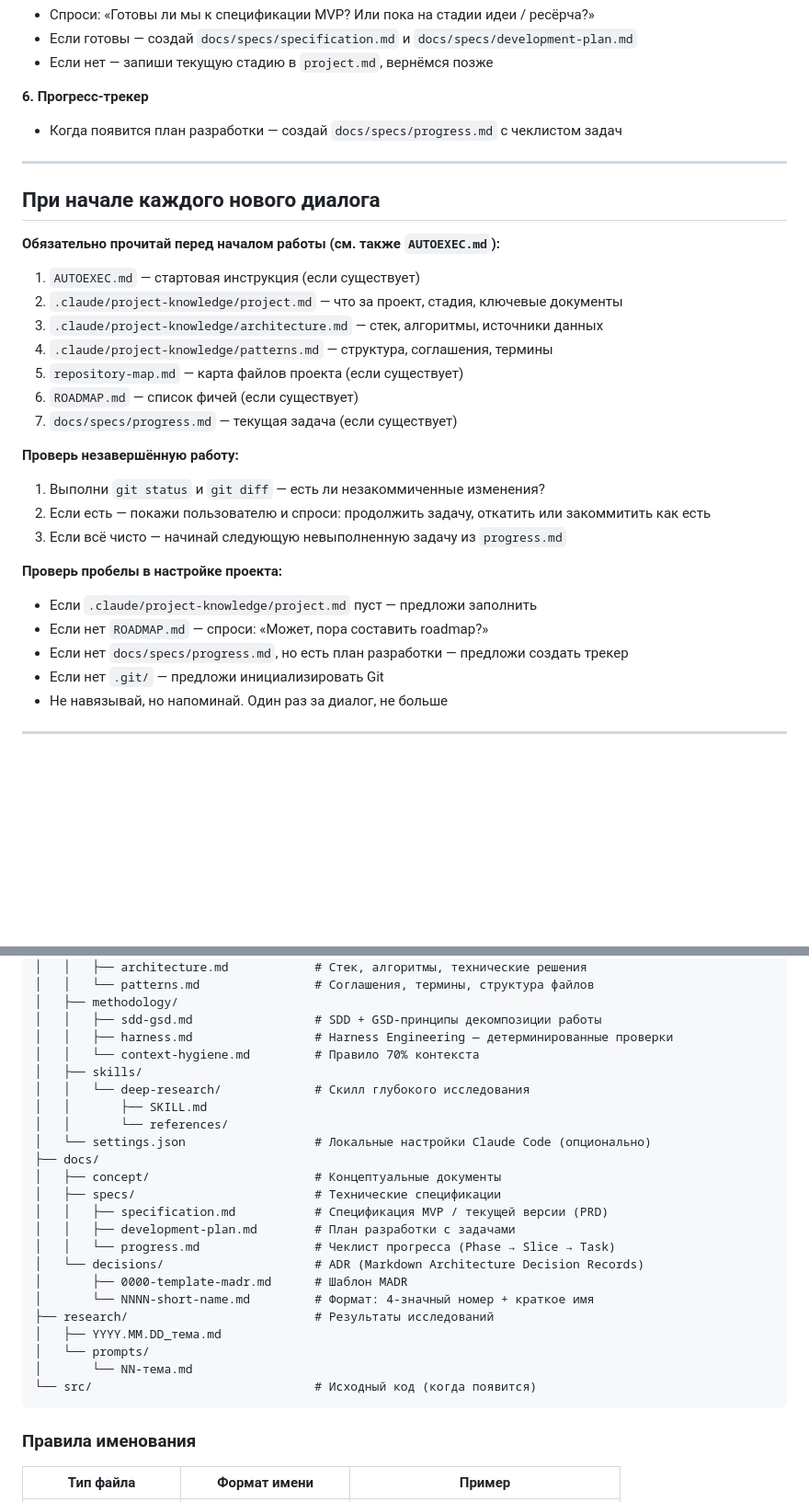
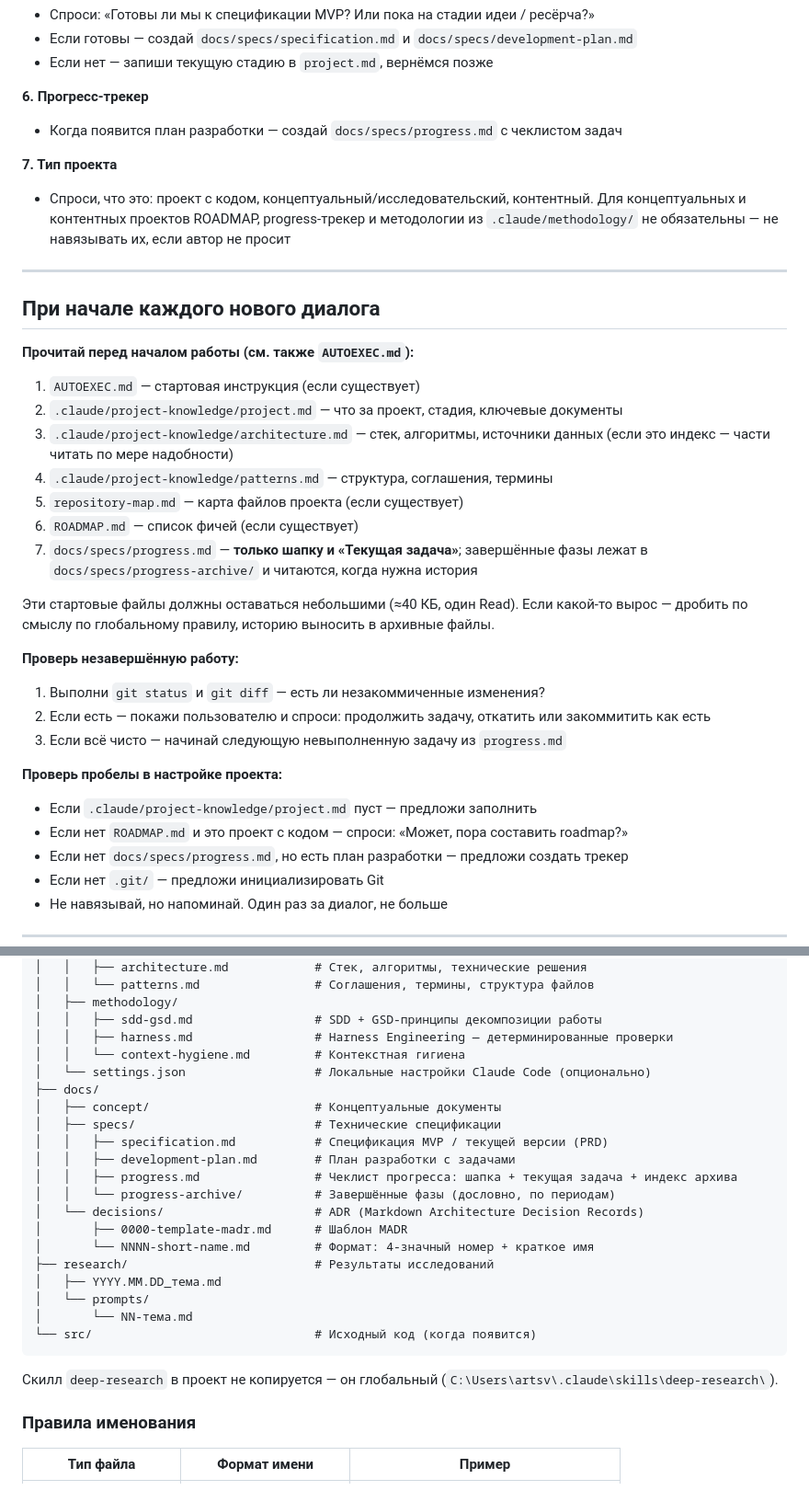
Before and after one commit to svetozarov/mastermind-skills, a Markdown page: CLAUDE.md, 2 parts joined by grey strips. Shown at 92% size. GitHub-like rendering; blank space fills up the shorter version.

````diff
--- a/CLAUDE.md
+++ b/CLAUDE.md
@@ -34,19 +36,24 @@
 **6. Прогресс-трекер**
 - Когда появится план разработки — создай `docs/specs/progress.md` с чеклистом задач
 
+**7. Тип проекта**
+- Спроси, что это: проект с кодом, концептуальный/исследовательский, контентный. Для концептуальных и контентных проектов ROADMAP, progress-трекер и методологии из `.claude/methodology/` не обязательны — не навязывать их, если автор не просит
+
 ---
 
 ## При начале каждого нового диалога
 
-**Обязательно прочитай перед началом работы (см. также `AUTOEXEC.md`):**
+**Прочитай перед началом работы (см. также `AUTOEXEC.md`):**
 
 1. `AUTOEXEC.md` — стартовая инструкция (если существует)
 2. `.claude/project-knowledge/project.md` — что за проект, стадия, ключевые документы
-3. `.claude/project-knowledge/architecture.md` — стек, алгоритмы, источники данных
+3. `.claude/project-knowledge/architecture.md` — стек, алгоритмы, источники данных (если это индекс — части читать по мере надобности)
 4. `.claude/project-knowledge/patterns.md` — структура, соглашения, термины
 5. `repository-map.md` — карта файлов проекта (если существует)
 6. `ROADMAP.md` — список фичей (если существует)
-7. `docs/specs/progress.md` — текущая задача (если существует)
+7. `docs/specs/progress.md` — **только шапку и «Текущая задача»**; завершённые фазы лежат в `docs/specs/progress-archive/` и читаются, когда нужна история
+
+Эти стартовые файлы должны оставаться небольшими (≈40 КБ, один Read). Если какой-то вырос — дробить по смыслу по глобальному правилу, историю выносить в архивные файлы.
 
 **Проверь незавершённую работу:**
 1. Выполни `git status` и `git diff` — есть ли незакоммиченные изменения?
@@ -55,7 +62,7 @@
 
 **Проверь пробелы в настройке проекта:**
 - Если `.claude/project-knowledge/project.md` пуст — предложи заполнить
-- Если нет `ROADMAP.md` — спроси: «Может, пора составить roadmap?»
+- Если нет `ROADMAP.md` и это проект с кодом — спроси: «Может, пора составить roadmap?»
 - Если нет `docs/specs/progress.md`, но есть план разработки — предложи создать трекер
 - Если нет `.git/` — предложи инициализировать Git
 - Не навязывай, но напоминай. Один раз за диалог, не больше
@@ -292,18 +226,15 @@ project-root/
 │   ├── methodology/
 │   │   ├── sdd-gsd.md                 # SDD + GSD-принципы декомпозиции работы
 │   │   ├── harness.md                 # Harness Engineering — детерминированные проверки
-│   │   └── context-hygiene.md         # Правило 70% контекста
-│   ├── skills/
-│   │   └── deep-research/             # Скилл глубокого исследования
-│   │       ├── SKILL.md
-│   │       └── references/
+│   │   └── context-hygiene.md         # Контекстная гигиена
 │   └── settings.json                  # Локальные настройки Claude Code (опционально)
 ├── docs/
 │   ├── concept/                       # Концептуальные документы
 │   ├── specs/                         # Технические спецификации
 │   │   ├── specification.md           # Спецификация MVP / текущей версии (PRD)
 │   │   ├── development-plan.md        # План разработки с задачами
-│   │   └── progress.md                # Чеклист прогресса (Phase → Slice → Task)
+│   │   ├── progress.md                # Чеклист прогресса: шапка + текущая задача + индекс архива
+│   │   └── progress-archive/          # Завершённые фазы (дословно, по периодам)
 │   └── decisions/                     # ADR (Markdown Architecture Decision Records)
 │       ├── 0000-template-madr.md      # Шаблон MADR
 │       └── NNNN-short-name.md         # Формат: 4-значный номер + краткое имя
@@ -313,6 +244,8 @@ project-root/
 │       └── NN-тема.md
 └── src/                               # Исходный код (когда появится)
 ```
+
+Скилл `deep-research` в проект не копируется — он глобальный (`C:\Users\artsv\.claude\skills\deep-research\`).
 
 ### Правила именования
 
````
Also changed, not shown: other parts of CLAUDE.md (+16 -87 lines).
